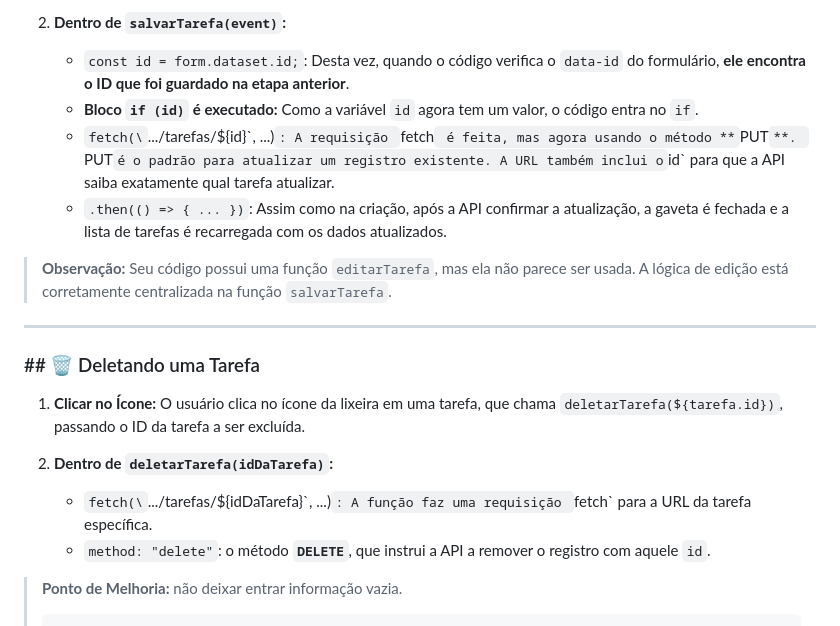
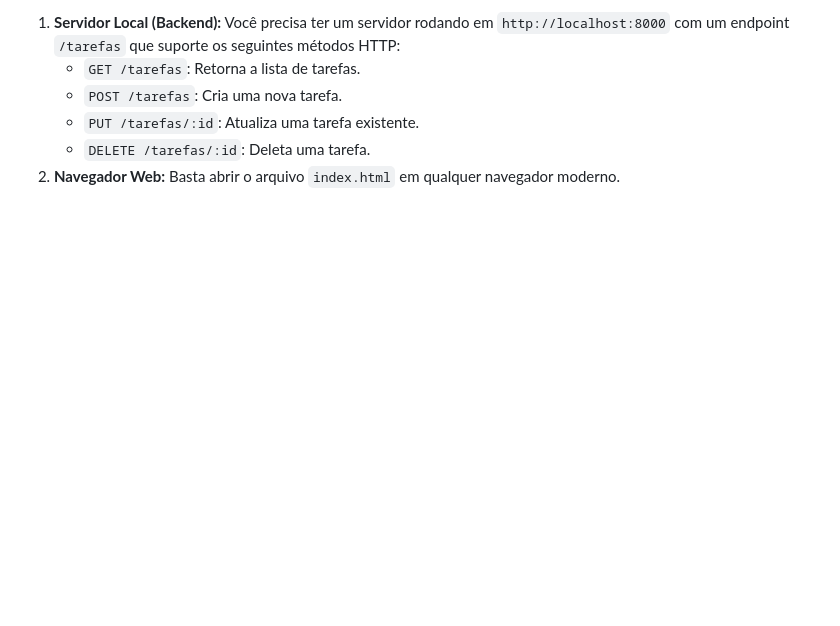
Before and after one commit to camilarochatec/Projeto-lista-tarefas, a Markdown page: readME.md, the part around one of its changes. GitHub-like rendering; blank space fills up the shorter version.

````diff
--- a/readME.md
+++ b/readME.md
@@ -48,24 +62,7 @@ O usuário altera o que quiser no formulário e clica no mesmo botão de antes (
 
-2.  **Dentro de `salvarTarefa(event)`:**
-
-      * `const id = form.dataset.id;`: Desta vez, quando o código verifica o `data-id` do formulário, **ele encontra o ID que foi guardado na etapa anterior**.
-      * **Bloco `if (id)` é executado:** Como a variável `id` agora tem um valor, o código entra no `if`.
-      * `fetch(\`.../tarefas/${id}\`, ...)` : A requisição  `fetch`  é feita, mas agora usando o método ** `PUT` **.  `PUT`é o padrão para atualizar um registro existente. A URL também inclui o`id\` para que a API saiba exatamente qual tarefa atualizar.
-      * `.then(() => { ... })`: Assim como na criação, após a API confirmar a atualização, a gaveta é fechada e a lista de tarefas é recarregada com os dados atualizados.
-
-> **Observação:** Seu código possui uma função `editarTarefa`, mas ela não parece ser usada. A lógica de edição está corretamente centralizada na função `salvarTarefa`.
-
------
-
-### \#\# 🗑️ Deletando uma Tarefa
-
-
-1.  **Clicar no Ícone:** O usuário clica no ícone da lixeira em uma tarefa, que chama `deletarTarefa(${tarefa.id})`, passando o ID da tarefa a ser excluída.
-
-2.  **Dentro de `deletarTarefa(idDaTarefa)`:**
-
-      * `fetch(\`.../tarefas/${idDaTarefa}\`, ...)` : A função faz uma requisição  `fetch\` para a URL da tarefa específica.
-      * `method: "delete"`: o método **`DELETE`**, que instrui a API a remover o registro com aquele `id`.
-
-> **Ponto de Melhoria:** não deixar entrar informação vazia.
-> ```
+1.  **Servidor Local (Backend):** Você precisa ter um servidor rodando em `http://localhost:8000` com um endpoint `/tarefas` que suporte os seguintes métodos HTTP:
+    * `GET /tarefas`: Retorna a lista de tarefas.
+    * `POST /tarefas`: Cria uma nova tarefa.
+    * `PUT /tarefas/:id`: Atualiza uma tarefa existente.
+    * `DELETE /tarefas/:id`: Deleta uma tarefa.
+2.  **Navegador Web:** Basta abrir o arquivo `index.html` em qualquer navegador moderno.
````
Also changed, not shown: other parts of readME.md (+42 -28 lines).
